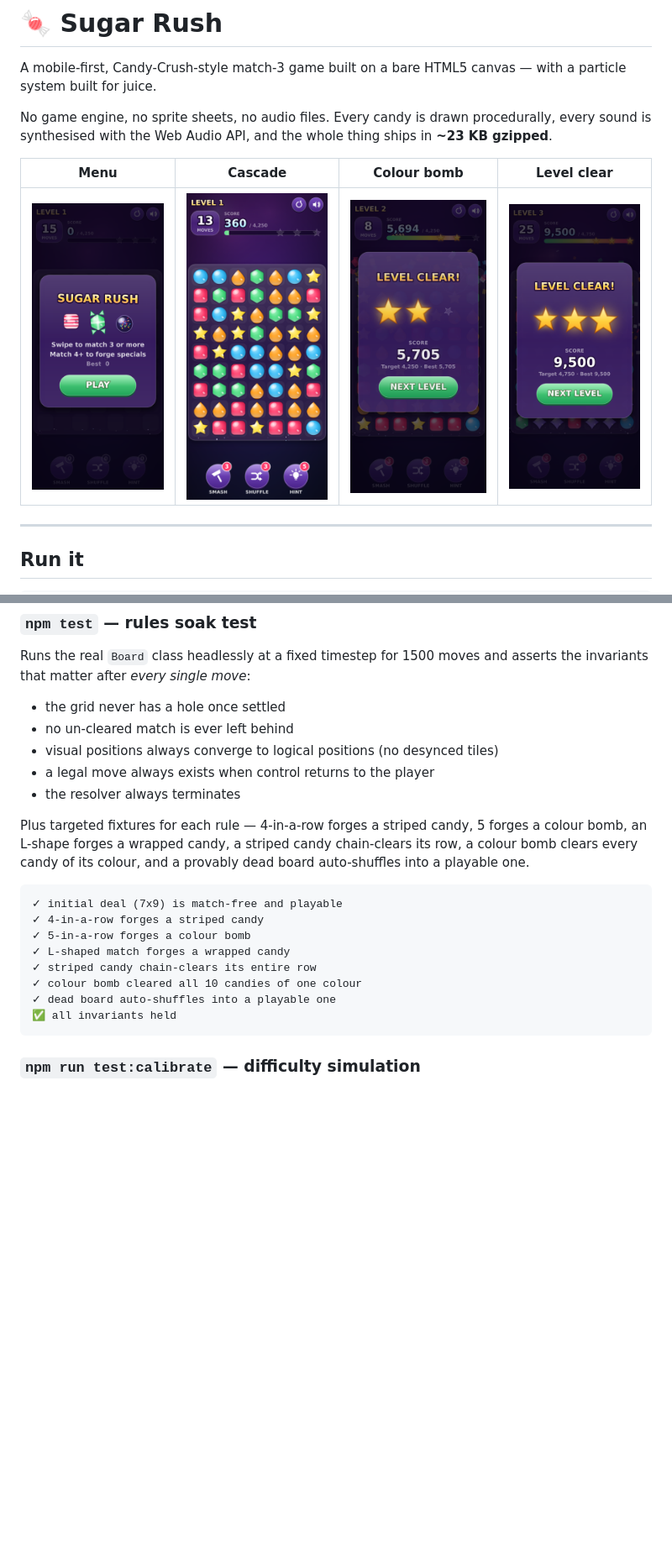
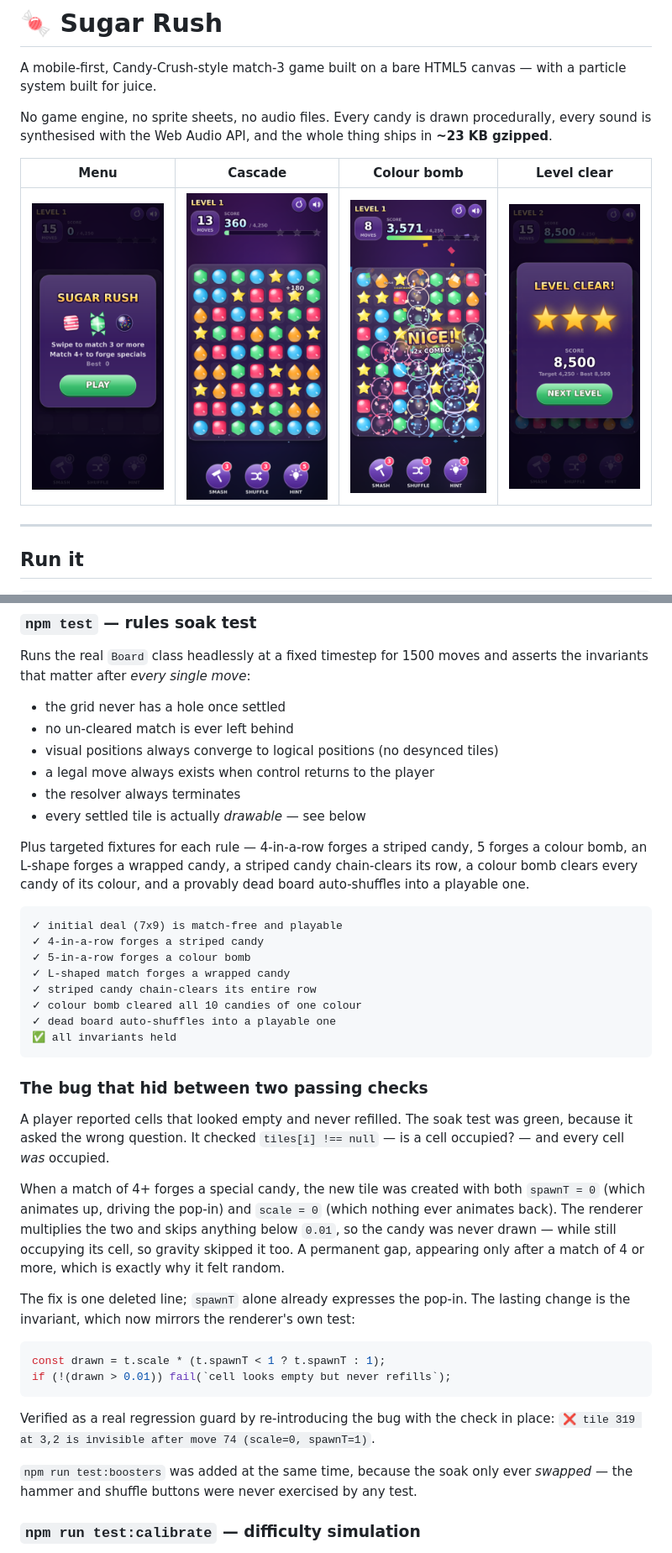
Before and after one commit to sirmahi28/Arena-AI, a Markdown page: README.md, 2 parts joined by grey strips. Shown at 84% size. GitHub-like rendering; pictures changed too: docs/screen-cascade.png, docs/screen-colorbomb.png, docs/screen-levelclear.png; blank space fills up the shorter version.

````diff
--- a/README.md
+++ b/README.md
@@ -167,6 +168,7 @@ asserts the invariants that matter after *every single move*:
 - visual positions always converge to logical positions (no desynced tiles)
 - a legal move always exists when control returns to the player
 - the resolver always terminates
+- every settled tile is actually *drawable* — see below
 
 Plus targeted fixtures for each rule — 4-in-a-row forges a striped candy, 5 forges
 a colour bomb, an L-shape forges a wrapped candy, a striped candy chain-clears its
@@ -183,6 +185,33 @@ auto-shuffles into a playable one.
 ✓ dead board auto-shuffles into a playable one
 ✅ all invariants held
 ```
+
+### The bug that hid between two passing checks
+
+A player reported cells that looked empty and never refilled. The soak test was
+green, because it asked the wrong question. It checked `tiles[i] !== null` — is
+a cell occupied? — and every cell *was* occupied.
+
+When a match of 4+ forges a special candy, the new tile was created with both
+`spawnT = 0` (which animates up, driving the pop-in) and `scale = 0` (which
+nothing ever animates back). The renderer multiplies the two and skips anything
+below `0.01`, so the candy was never drawn — while still occupying its cell, so
+gravity skipped it too. A permanent gap, appearing only after a match of 4 or
+more, which is exactly why it felt random.
+
+The fix is one deleted line; `spawnT` alone already expresses the pop-in. The
+lasting change is the invariant, which now mirrors the renderer's own test:
+
+```js
+const drawn = t.scale * (t.spawnT < 1 ? t.spawnT : 1);
+if (!(drawn > 0.01)) fail(`cell looks empty but never refills`);
+```
+
+Verified as a real regression guard by re-introducing the bug with the check in
+place: `❌ tile 319 at 3,2 is invisible after move 74 (scale=0, spawnT=1)`.
+
+`npm run test:boosters` was added at the same time, because the soak only ever
+*swapped* — the hammer and shuffle buttons were never exercised by any test.
 
 ### `npm run test:calibrate` — difficulty simulation
 
````
Also changed, not shown: other parts of README.md (+1 -0 lines), 5 other files.
